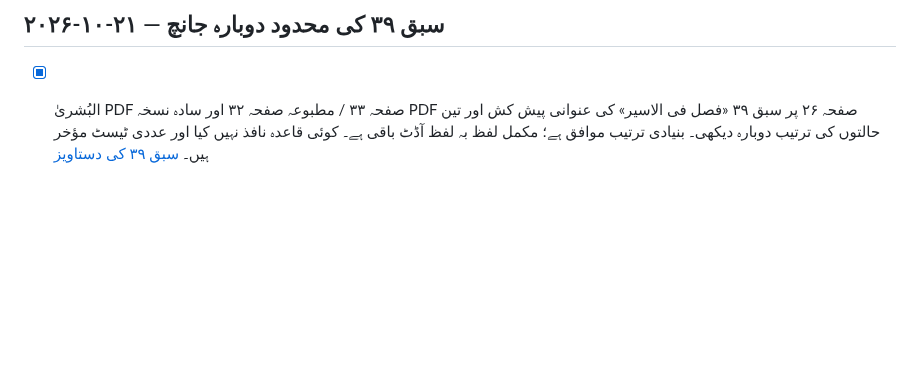
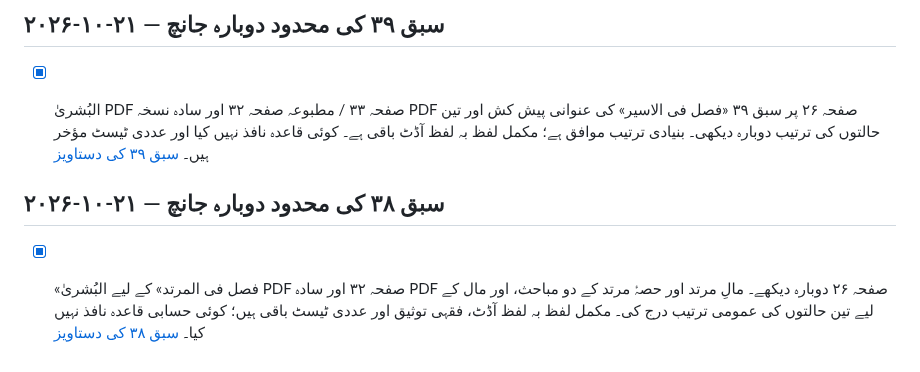
Before and after one commit to hafiz327gb/miras, a Markdown page: README.md, the part around the change. Rendered like a GitHub page; blank space fills up the shorter version.

Commit message:
README میں سبق 38 کے دوبارہ جائزے کی پیش رفت درج کریں

```diff
--- a/README.md
+++ b/README.md
@@ -309,3 +309,8 @@ tests/
 ## ۲۰۲۶-۱۰-۲۱ — سبق ۳۹ کی محدود دوبارہ جانچ
 
 - [x] البُشریٰ PDF صفحہ ۳۳ / مطبوعہ صفحہ ۳۲ اور سادہ نسخہ PDF صفحہ ۲۶ پر سبق ۳۹ «فصل فی الاسیر» کی عنوانی پیش کش اور تین حالتوں کی ترتیب دوبارہ دیکھی۔ بنیادی ترتیب موافق ہے؛ مکمل لفظ بہ لفظ آڈٹ باقی ہے۔ کوئی قاعدہ نافذ نہیں کیا اور عددی ٹیسٹ مؤخر ہیں۔ [سبق ۳۹ کی دستاویز](docs/lessons/lesson-39-fasl-fi-al-asir.md)
+
+
+## ۲۰۲۶-۱۰-۲۱ — سبق ۳۸ کی محدود دوبارہ جانچ
+
+- [x] «فصل فی المرتد» کے لیے البُشریٰ PDF صفحہ ۳۲ اور سادہ PDF صفحہ ۲۶ دوبارہ دیکھے۔ مالِ مرتد اور حصۂ مرتد کے دو مباحث، اور مال کے لیے تین حالتوں کی عمومی ترتیب درج کی۔ مکمل لفظ بہ لفظ آڈٹ، فقہی توثیق اور عددی ٹیسٹ باقی ہیں؛ کوئی حسابی قاعدہ نافذ نہیں کیا۔ [سبق ۳۸ کی دستاویز](docs/lessons/lesson-38-fasl-fi-al-murtadd.md)
```
